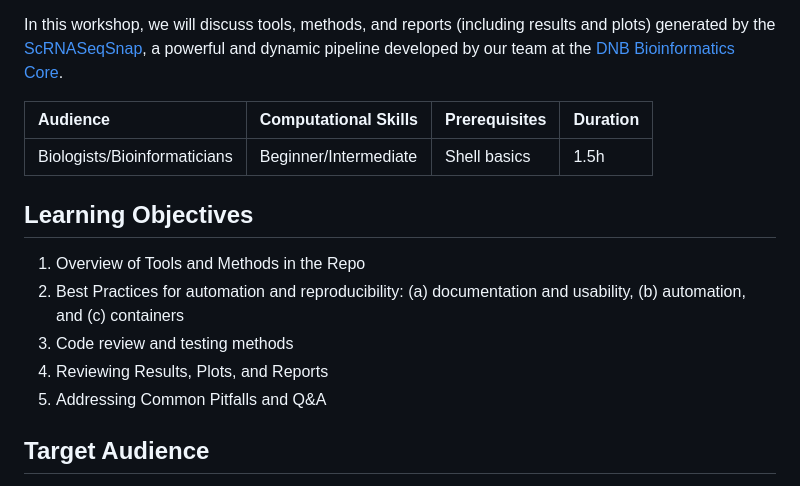
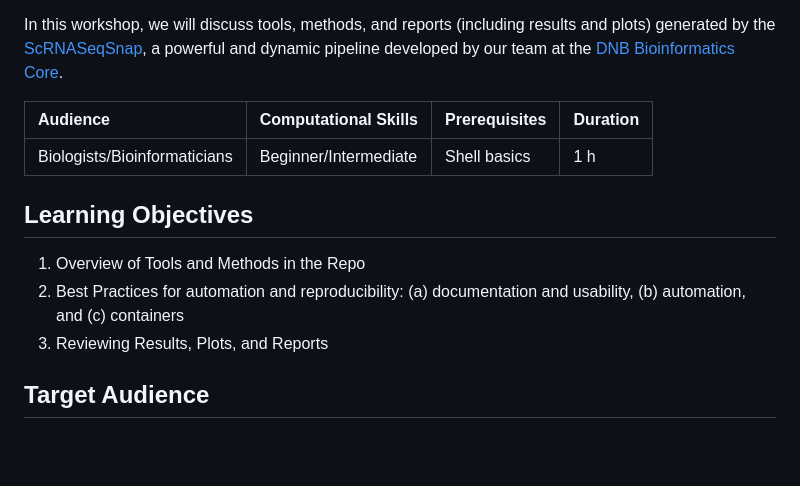
Before and after one commit to stjude-dnb-binfcore/trainings, a Markdown page: courses/sc-rna-seq-snap-repo/README.md, the part around the change. GitHub-like rendering; blank space fills up the shorter version.

```diff
--- a/courses/sc-rna-seq-snap-repo/README.md
+++ b/courses/sc-rna-seq-snap-repo/README.md
@@ -24,17 +24,14 @@ In this workshop, we will discuss tools, methods, and reports (including results
 
 | Audience | Computational Skills | Prerequisites | Duration |
 :----------|:----------|:----------|:----------|
-| Biologists/Bioinformaticians | Beginner/Intermediate | Shell basics | 1.5h|
+| Biologists/Bioinformaticians | Beginner/Intermediate | Shell basics | 1 h|
 
 
 ## Learning Objectives
 
 1. Overview of Tools and Methods in the Repo
 2. Best Practices for automation and reproducibility: (a) documentation and usability, (b) automation, and (c) containers
-3. Code review and testing methods
-4. Reviewing Results, Plots, and Reports
-5. Addressing Common Pitfalls and Q&A
-
+3. Reviewing Results, Plots, and Reports
 
 
 ## Target Audience
```
